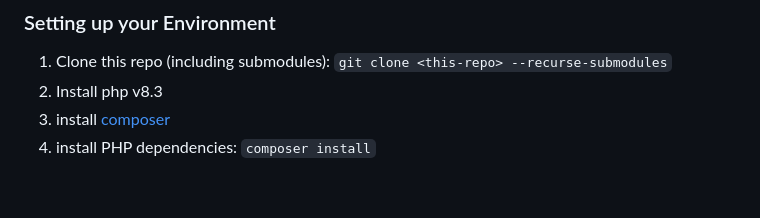
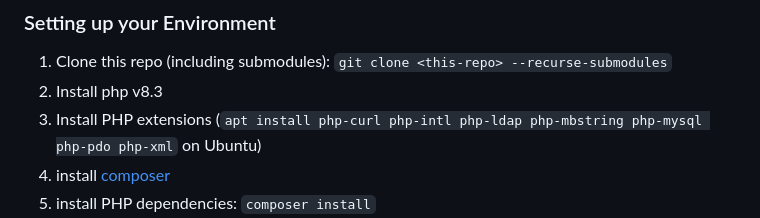
Before and after one commit to UnityHPC/unity-web-portal, a Markdown page: CONTRIBUTING.md, the part around the change. GitHub-like rendering; blank space fills up the shorter version.

Commit message:
Add PHP extensions installation instructions
Added instructions for installing PHP extensions on Ubuntu.

```diff
--- a/CONTRIBUTING.md
+++ b/CONTRIBUTING.md
@@ -31,6 +31,7 @@ This repository will automatically check PRs for linting compliance.
 
 1. Clone this repo (including submodules): `git clone <this-repo> --recurse-submodules`
 1. Install php v8.3
+1. Install PHP extensions (`apt install php-curl php-intl php-ldap php-mbstring php-mysql php-pdo php-xml` on Ubuntu)
 1. install [composer](https://getcomposer.org/)
 1. install PHP dependencies: `composer install`
 1. If you're on Windows, use [WSL](https://learn.microsoft.com/en-us/windows/wsl/)
```
